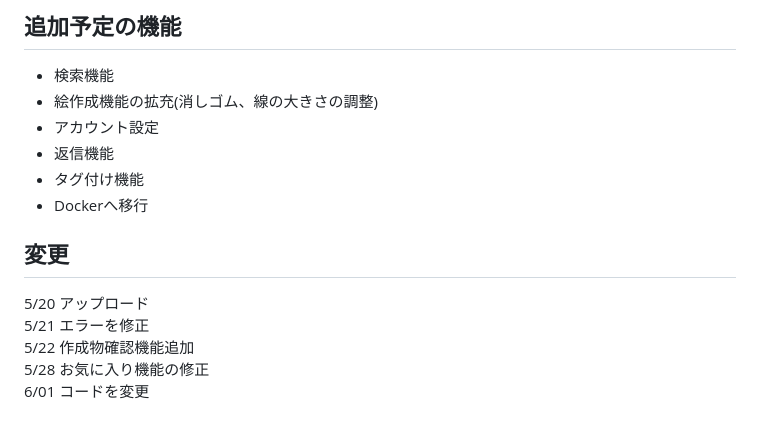
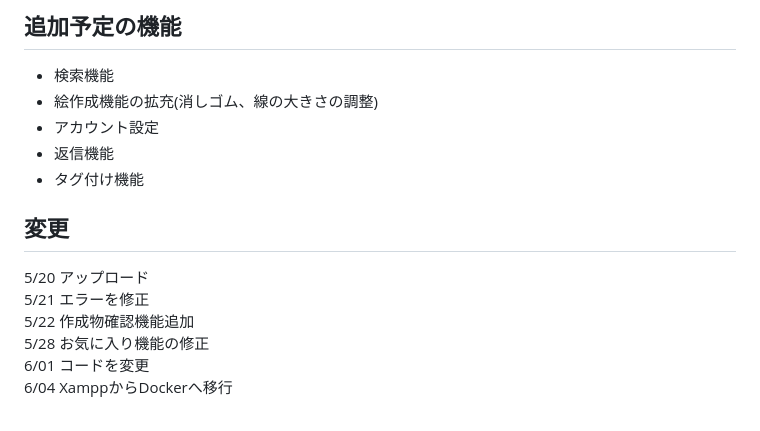
Before and after one commit to tomida130/Pengram, a Markdown page: README.md, the part around the change printed below. GitHub-like rendering.

```diff
--- a/README.md
+++ b/README.md
@@ -65,10 +66,11 @@ Laravel Framework 11.4.0<br>
 - アカウント設定<br>
 - 返信機能<br>
 - タグ付け機能<br>
-- Dockerへ移行<br>
+
 ## 変更
 5/20 アップロード<br>
 5/21 エラーを修正<br>
 5/22 作成物確認機能追加<br>
 5/28 お気に入り機能の修正<br>
 6/01 コードを変更<br>
+6/04 XamppからDockerへ移行<br>
```
Also changed, not shown: other parts of README.md (+1 -0 lines).
